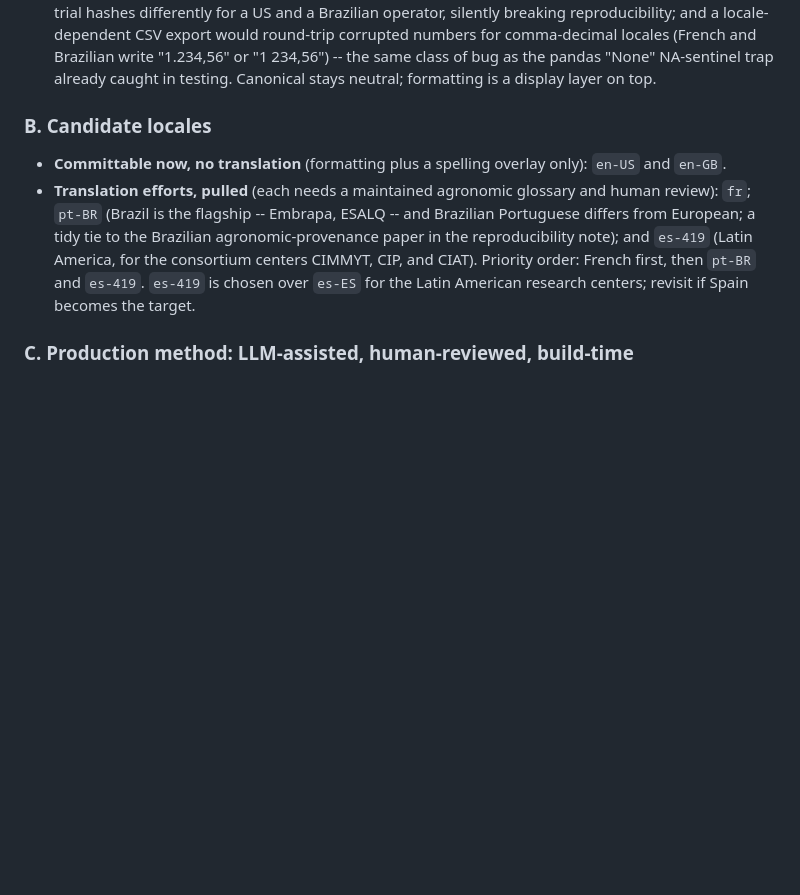
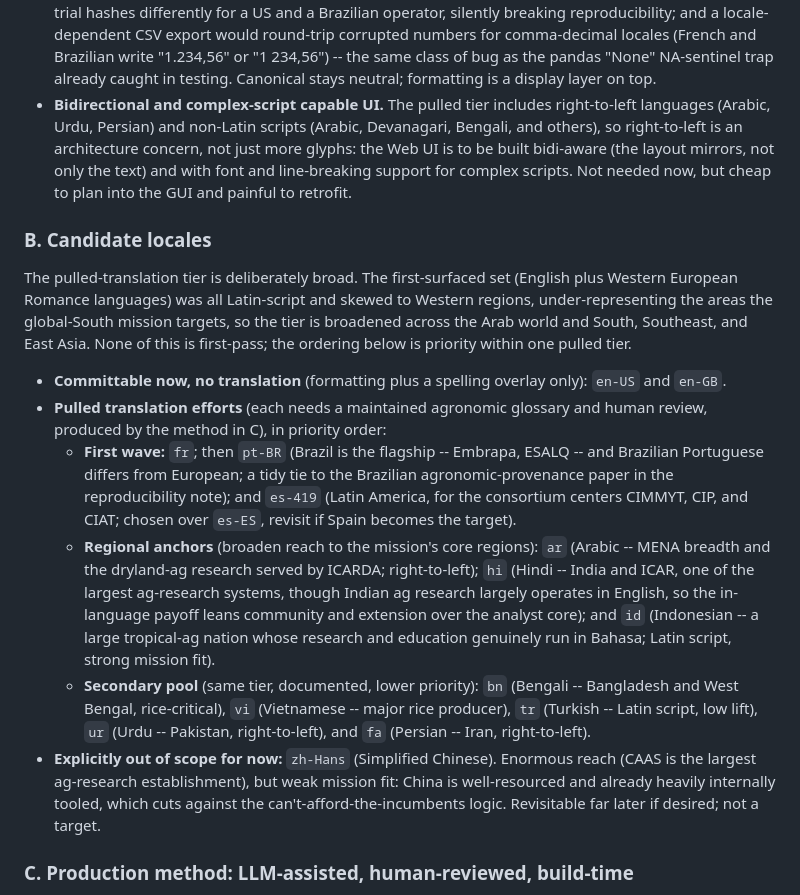
Before and after one commit to rbraunm/openfurrow, a Markdown page: roadmap/decisions/0007-localization-ready-architecture.md, the part around the change. Rendered like a GitHub page; blank space fills up the shorter version.

Commit message:
Broaden ADR 0007 locale tier and add RTL readiness
Corrects a Western, Latin-script skew in the initial locale set. The pulled
translation tier now spans the mission's core regions: below the first wave (fr,
pt-BR, es-419) it adds regional anchors ar (Arabic; ICARDA dryland ag; RTL), hi
(Hindi; India and ICAR, with the caveat that Indian ag research largely runs in
English so the payoff leans community over analyst core), and id (Indonesian;
strong tropical-ag fit, Latin script), plus a documented secondary pool of bn, vi,
tr, ur, and fa. All remain in one pulled tier, none first-pass. Simplified Chinese
(zh-Hans) is recorded as an explicit non-target for now -- enormous reach but weak
mission fit given China's resources and internal tooling -- revisitable far later.
Adds a readiness constraint that the Web UI be built bidirectional- and
complex-script-capable, since Arabic, Urdu, and Persian are right-to-left and
several targets are non-Latin scripts; that is cheap to plan into the GUI and
painful to retrofit. Ledger updated.

```diff
--- a/roadmap/decisions/0007-localization-ready-architecture.md
+++ b/roadmap/decisions/0007-localization-ready-architecture.md
@@ -62,18 +62,45 @@ Three things shape the decision:
   comma-decimal locales (French and Brazilian write "1.234,56" or "1 234,56") -- the
   same class of bug as the pandas "None" NA-sentinel trap already caught in testing.
   Canonical stays neutral; formatting is a display layer on top.
+- **Bidirectional and complex-script capable UI.** The pulled tier includes
+  right-to-left languages (Arabic, Urdu, Persian) and non-Latin scripts (Arabic,
+  Devanagari, Bengali, and others), so right-to-left is an architecture concern, not
+  just more glyphs: the Web UI is to be built bidi-aware (the layout mirrors, not only
+  the text) and with font and line-breaking support for complex scripts. Not needed
+  now, but cheap to plan into the GUI and painful to retrofit.
 
 ### B. Candidate locales
 
+The pulled-translation tier is deliberately broad. The first-surfaced set (English
+plus Western European Romance languages) was all Latin-script and skewed to Western
+regions, under-representing the areas the global-South mission targets, so the tier
+is broadened across the Arab world and South, Southeast, and East Asia. None of this
+is first-pass; the ordering below is priority within one pulled tier.
+
 - **Committable now, no translation** (formatting plus a spelling overlay only):
   `en-US` and `en-GB`.
-- **Translation efforts, pulled** (each needs a maintained agronomic glossary and
-  human review): `fr`; `pt-BR` (Brazil is the flagship -- Embrapa, ESALQ -- and
-  Brazilian Portuguese differs from European; a tidy tie to the Brazilian
-  agronomic-provenance paper in the reproducibility note); and `es-419` (Latin
-  America, for the consortium centers CIMMYT, CIP, and CIAT). Priority order: French
-  first, then `pt-BR` and `es-419`. `es-419` is chosen over `es-ES` for the Latin
-  American research centers; revisit if Spain becomes the target.
+- **Pulled translation efforts** (each needs a maintained agronomic glossary and
+  human review, produced by the method in C), in priority order:
+  - **First wave:** `fr`; then `pt-BR` (Brazil is the flagship -- Embrapa, ESALQ --
+    and Brazilian Portuguese differs from European; a tidy tie to the Brazilian
+    agronomic-provenance paper in the reproducibility note); and `es-419` (Latin
+    America, for the consortium centers CIMMYT, CIP, and CIAT; chosen over `es-ES`,
+    revisit if Spain becomes the target).
+  - **Regional anchors** (broaden reach to the mission's core regions): `ar` (Arabic
+    -- MENA breadth and the dryland-ag research served by ICARDA; right-to-left);
+    `hi` (Hindi -- India and ICAR, one of the largest ag-research systems, though
+    Indian ag research largely operates in English, so the in-language payoff leans
+    community and extension over the analyst core); and `id` (Indonesian -- a large
+    tropical-ag nation whose research and education genuinely run in Bahasa; Latin
+    script, strong mission fit).
+  - **Secondary pool** (same tier, documented, lower priority): `bn` (Bengali --
+    Bangladesh and West Bengal, rice-critical), `vi` (Vietnamese -- major rice
+    producer), `tr` (Turkish -- Latin script, low lift), `ur` (Urdu -- Pakistan,
+    right-to-left), and `fa` (Persian -- Iran, right-to-left).
+- **Explicitly out of scope for now:** `zh-Hans` (Simplified Chinese). Enormous reach
+  (CAAS is the largest ag-research establishment), but weak mission fit: China is
+  well-resourced and already heavily internally tooled, which cuts against the
+  can't-afford-the-incumbents logic. Revisitable far later if desired; not a target.
 
 ### C. Production method: LLM-assisted, human-reviewed, build-time
 
```
Also changed, not shown: roadmap/decisions/README.md (+1 -1 lines).
